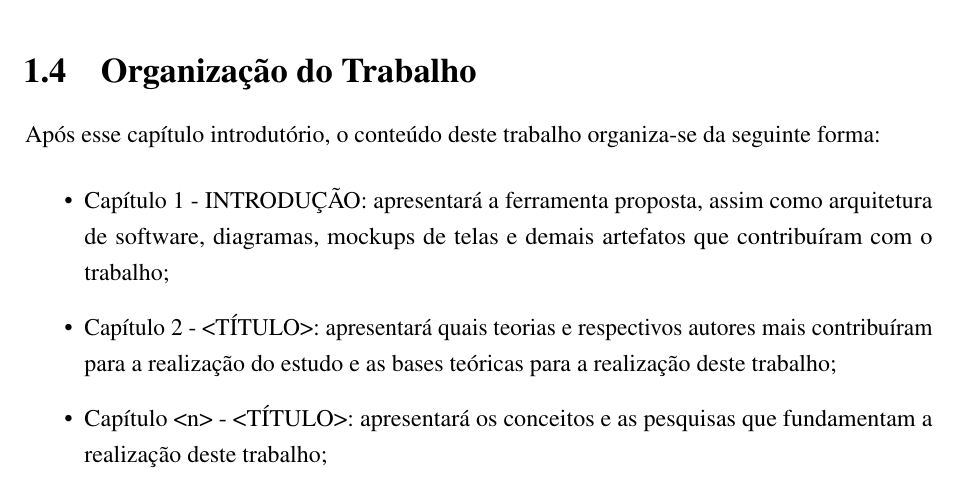
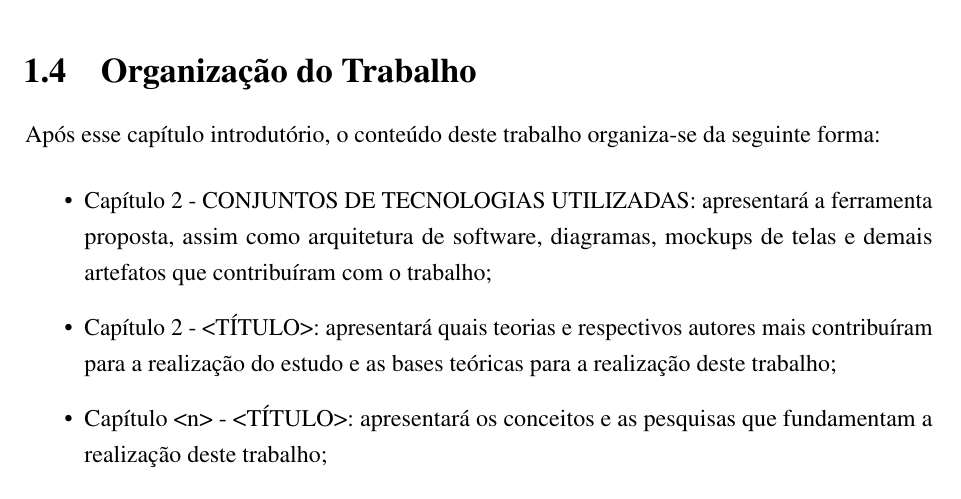
Before and after one commit to nitaicharan/TCC, a LaTeX thesis (Modelo AbnTex2/TCC.tex, which reads Modelo AbnTex2/pretextuais/organizacao.tex): part of page 15 of 26, cut so that both start at the same text. Compiled offline with pdfLaTeX.

Commit message:
Update segunda 03 junho 2019, 06:27:51

```diff
--- a/Modelo AbnTex2/pretextuais/organizacao.tex
+++ b/Modelo AbnTex2/pretextuais/organizacao.tex
@@ -1,6 +1,6 @@
 Após esse capítulo introdutório, o conteúdo deste trabalho organiza-se da seguinte forma:
 	\begin{itemize}
-		\item{Capítulo 1 - \uppercase{Introdução}: apresentará a ferramenta proposta, assim como arquitetura de software, diagramas, mockups de telas e demais artefatos que contribuíram com o trabalho;}
+		\item{Capítulo 2 - \uppercase{Conjuntos de tecnologias utilizadas}: apresentará a ferramenta proposta, assim como arquitetura de software, diagramas, mockups de telas e demais artefatos que contribuíram com o trabalho;}
 		\item{Capítulo 2 - \uppercase{<Título>}: apresentará quais teorias e respectivos autores mais contribuíram para a realização do estudo e as bases teóricas para a realização deste trabalho;}
 		\item{Capítulo <n> - \uppercase{<Título>}: apresentará os conceitos e as pesquisas que fundamentam a realização deste trabalho;}
 		\item{Capítulo 2 - \uppercase{Estudo a respeito da API Elasticsearch}: apresentará um estudo detalhado a respeito da ferramenta utilizada para buscar, gravar e extrar informações de forma rápida e indexada;}
```
Also changed, not shown: Modelo AbnTex2/TCC.pdf, Modelo AbnTex2/imagens/diagact.eps, Modelo AbnTex2/imagens/pretty.eps, 5 other files.
